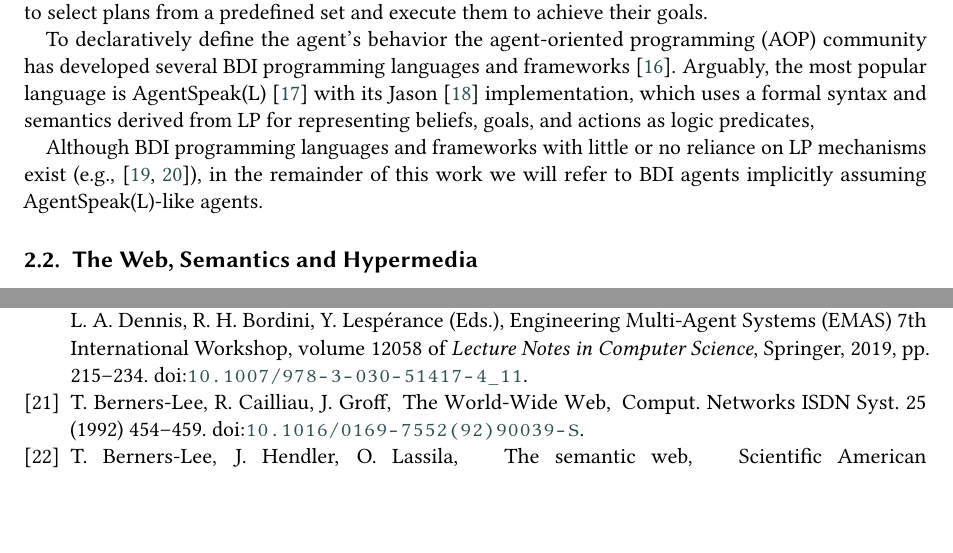
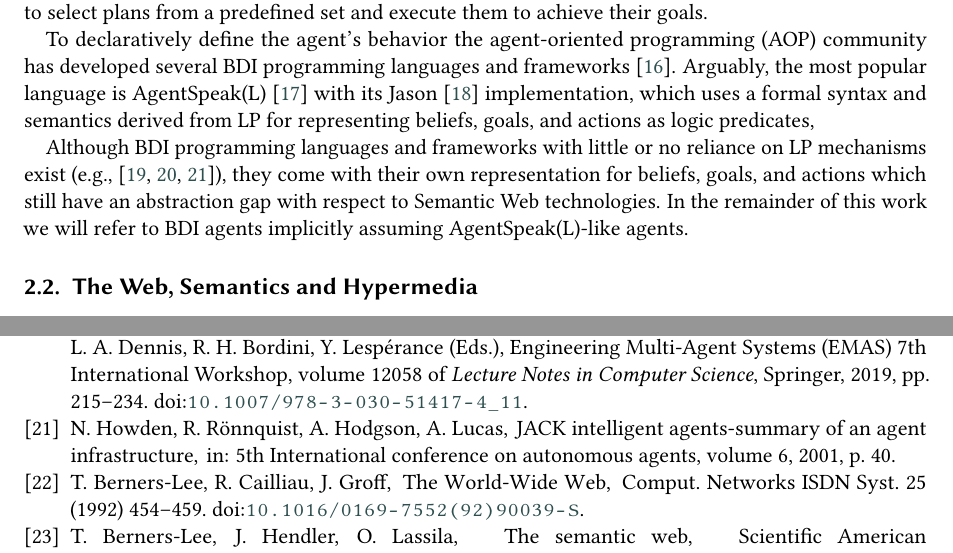
Before and after one commit to samubura/paper-2025-hyperagents-bdi-gap, a LaTeX document (main.tex, which reads bibliography.bib): two parts of pages 2 and 8 of 10, joined at a grey line, cut so that both start at the same text, the shorter picture padded with empty space. Compiled offline with pdfLaTeX; a LaTeX package or settings file that is missing is left out.

Commit message:
add jack reference and a statement on why non-LP BDI languages cannot fit our goal

```diff
--- a/bibliography.bib
+++ b/bibliography.bib
@@ -524,3 +529,7 @@
+  booktitle={5th International conference on autonomous agents},
+  volume={6},
+  pages={40},
+  year={2001}
 }
 
 @incollection{map2005sp,
--- a/main.tex
+++ b/main.tex
@@ -261,8 +261,10 @@ which uses a formal syntax and semantics derived from \ac{LP} for representing b
 % The logic-based nature of \agentspeak{} has characterized the development of \ac{BDI} agents due to its expressiveness and flexibility in supporting the basic mechanisms of the \ac{BDI} reasoning cycle.
 %
 Although \ac{BDI} programming languages and frameworks with little or no reliance on \ac{LP} mechanisms exist
-(e.g., \cite{map2005sp,kampik2019emas}),
-in the remainder of this work we will refer to \ac{BDI} agents implicitly assuming \agentspeak{(L)}-like agents.
+(e.g., \cite{map2005sp,kampik2019emas,howden2001jack}),
+they come with their own representation for beliefs, goals, and actions which still have an abstraction gap with respect to Semantic Web technologies.
+%
+In the remainder of this work we will refer to \ac{BDI} agents implicitly assuming \agentspeak{(L)}-like agents.
 
 \subsection{The Web, Semantics and Hypermedia}
 
```
Also changed, not shown: bibliography.bib (5 more changed lines).
